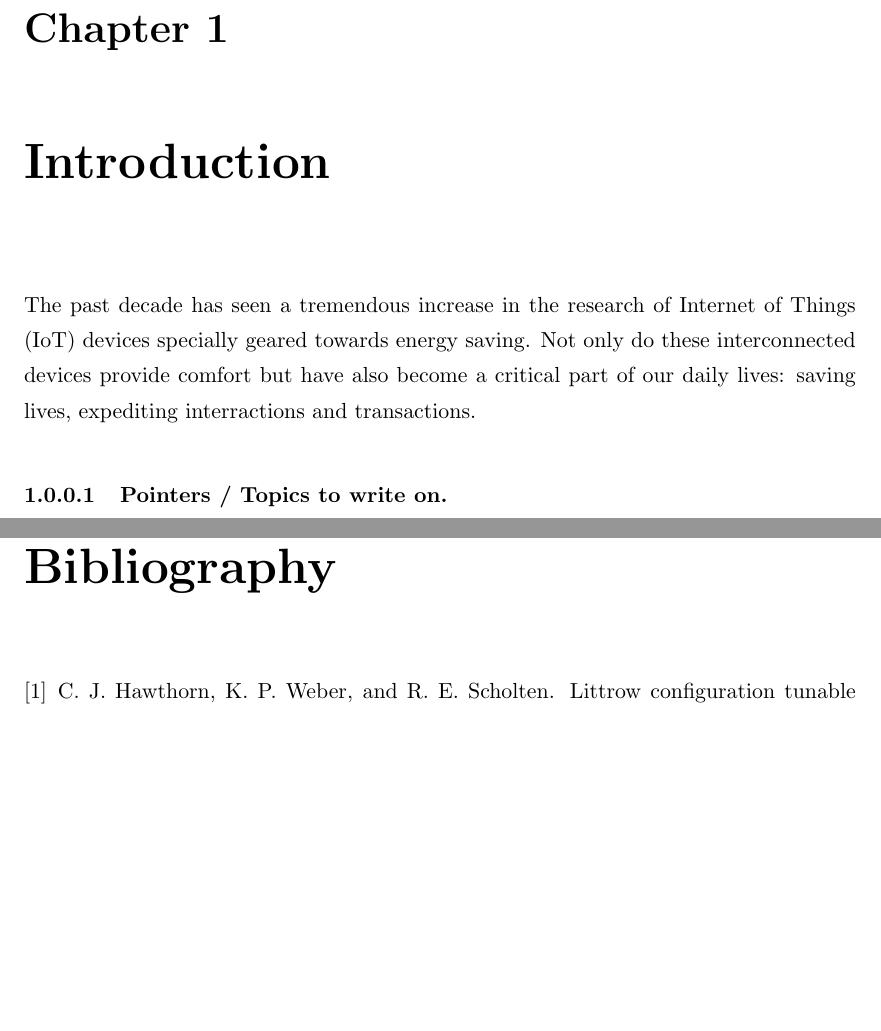
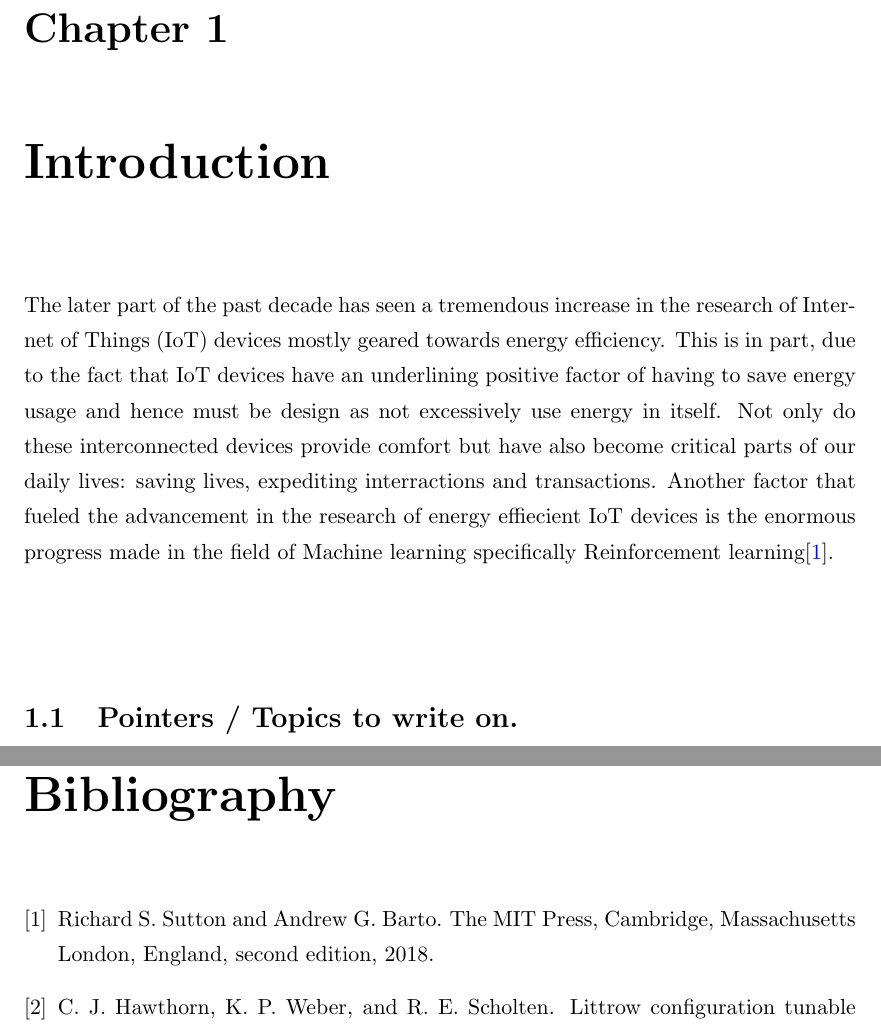
Before and after one commit to dAgbeve/thesis, a LaTeX thesis (Thesis.tex, which reads Chapters/Chapter1.tex): two parts of pages 13 and 17 of 17, joined at a grey line, cut so that both start at the same text, the shorter picture padded with empty space. Compiled offline with pdfLaTeX.

Commit message:
Chap & Bib

```diff
--- a/Chapters/Chapter1.tex
+++ b/Chapters/Chapter1.tex
@@ -1,8 +1,11 @@
 \chapter{Introduction}
-The past decade has seen a tremendous increase in the research of Internet of Things (IoT) devices specially geared towards energy saving. Not only do these interconnected devices provide comfort but have also become a critical part of our daily lives: saving lives, expediting interractions and transactions.
 
+The later part of the past decade has seen a tremendous increase in the research of Internet of Things (IoT) devices mostly geared towards energy efficiency.
+This is in part, due to the fact that IoT devices have an underlining positive factor of having to save energy usage and hence must be design as not excessively use energy in itself.
+Not only do these interconnected devices provide comfort but have also become critical parts of our daily lives: saving lives, expediting interractions and transactions.
+Another factor that fueled the advancement in the research of energy effiecient IoT devices is the enormous progress made in the field of Machine learning specifically Reinforcement learning\cite{Sutton&Barto}.\\\\
 
-\subsubsection{Pointers / Topics to write on.}
+\section{Pointers / Topics to write on.}
 \begin{itemize}
 \item Rfid.
 \item NS3.
```
Also changed, not shown: Bibliography.bib (+9 -0 lines).
